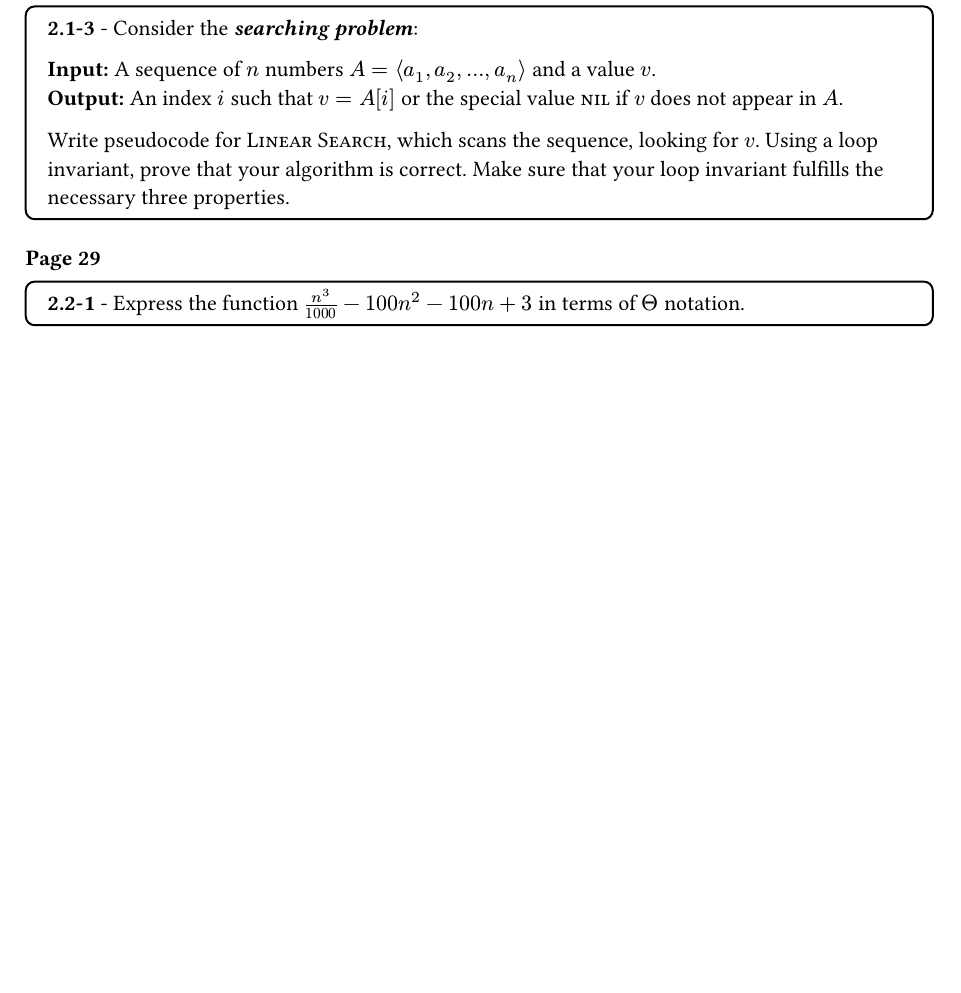
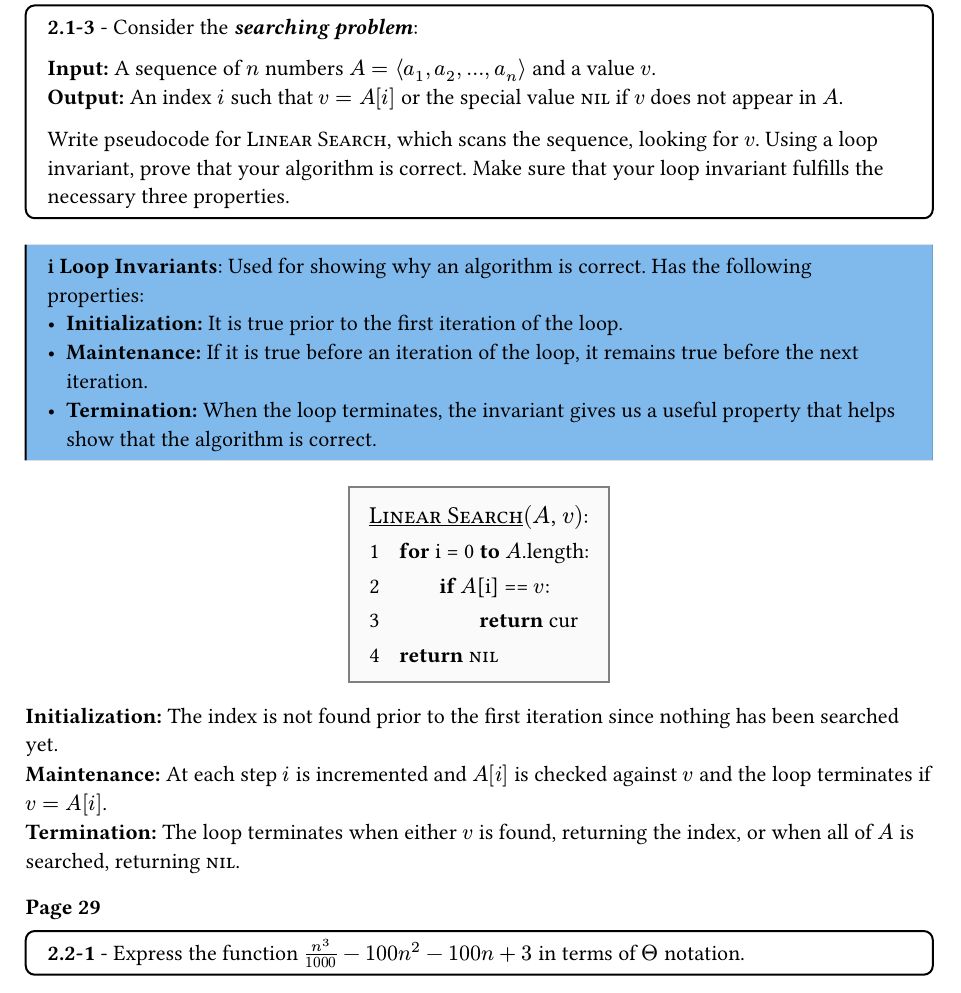
Before and after one commit to alikindsys/learning, a Typst document (algo/chapt2/answer.typ): part of page 1 of 3, cut so that both start at the same text, the shorter picture padded with empty space. The pictures show the PDF file algo/chapt2/answer.pdf that the author committed with the source.

Commit message:
Add possible 2.1-3 solution

```diff
--- a/algo/chapt2/answer.typ
+++ b/algo/chapt2/answer.typ
@@ -16,6 +26,22 @@
 
 Write pseudocode for #smallcaps("Linear Search"), which scans the sequence, looking for $v$. Using a loop invariant, prove that your algorithm is correct. Make sure that your loop invariant fulfills the necessary three properties.
 ])
+
+#hint(desc:"Loop Invariants")[Used for showing why an algorithm is correct. Has the following properties:\
+    - *Initialization:* It is true prior to the first iteration of the loop.
+    - *Maintenance:* If it is true before an iteration of the loop, it remains true before the next iteration.
+    - *Termination:* When the loop terminates, the invariant gives us a useful property that helps show that the algorithm is correct.]
+
+#algo(title: "Linear Search", parameters: ("A","v"))[
+    for i = 0 to $A$.length:#i\
+    if $A$[i] == $v$:#i\
+    return cur#d#d\
+    return #smallcaps("nil")
+]
+
+*Initialization:* The index is not found prior to the first iteration since nothing has been searched yet.\
+*Maintenance:* At each step $i$ is incremented and $A[i]$ is checked against $v$ and the loop terminates if $v = A[i]$.\
+*Termination:* The loop terminates when either $v$ is found, returning the index, or when all of $A$ is searched, returning #smallcaps("nil").\
 
 === Page 29
 
```
Also changed, not shown: algo/chapt2/answer.pdf, algo/chapt2/answer.typ (10 more changed lines).
